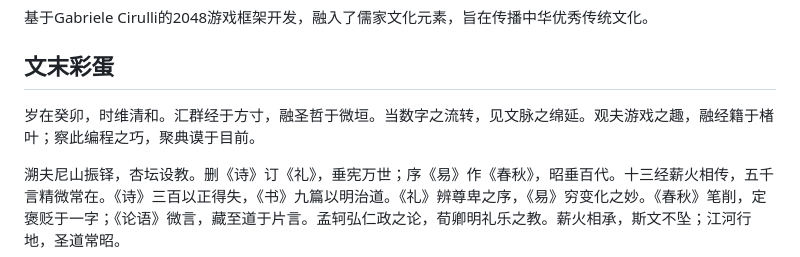
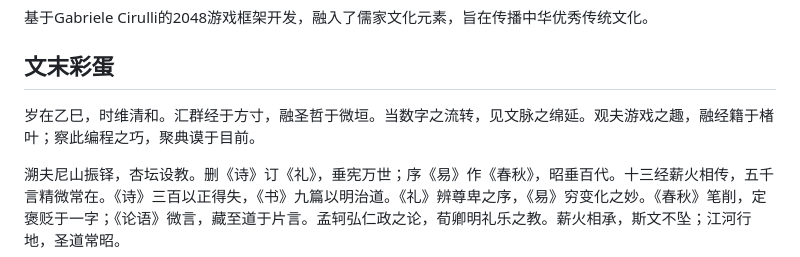
Before and after one commit to Happy-Boat/cultural_2048, a Markdown page: README.md, the part around the change. Drawn GitHub-style.

```diff
--- a/README.md
+++ b/README.md
@@ -56,7 +56,7 @@ cultural_2048/
 基于Gabriele Cirulli的2048游戏框架开发，融入了儒家文化元素，旨在传播中华优秀传统文化。
 
 ## 文末彩蛋
-岁在癸卯，时维清和。汇群经于方寸，融圣哲于微垣。当数字之流转，见文脉之绵延。观夫游戏之趣，融经籍于楮叶；察此编程之巧，聚典谟于目前。
+岁在乙巳，时维清和。汇群经于方寸，融圣哲于微垣。当数字之流转，见文脉之绵延。观夫游戏之趣，融经籍于楮叶；察此编程之巧，聚典谟于目前。
 
 溯夫尼山振铎，杏坛设教。删《诗》订《礼》，垂宪万世；序《易》作《春秋》，昭垂百代。十三经薪火相传，五千言精微常在。《诗》三百以正得失，《书》九篇以明治道。《礼》辨尊卑之序，《易》穷变化之妙。《春秋》笔削，定褒贬于一字；《论语》微言，藏至道于片言。孟轲弘仁政之论，荀卿明礼乐之教。薪火相承，斯文不坠；江河行地，圣道常昭。
 
```
